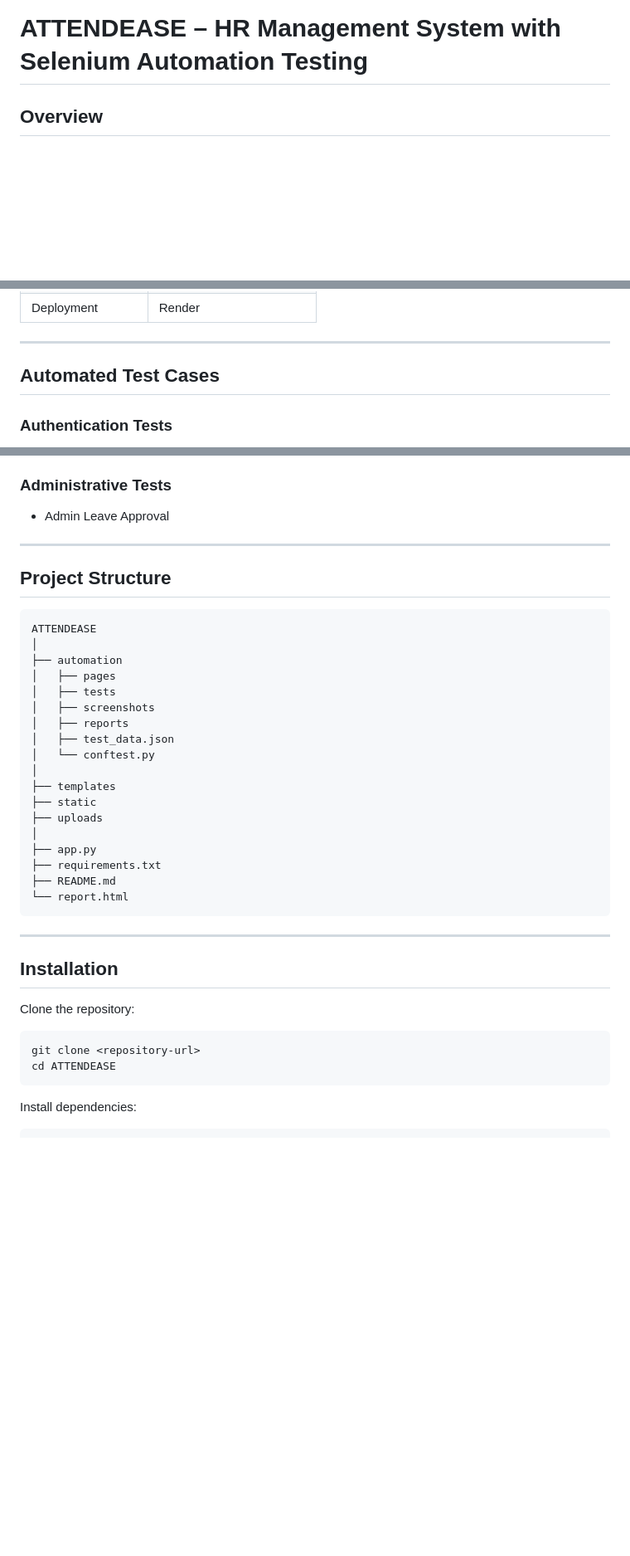
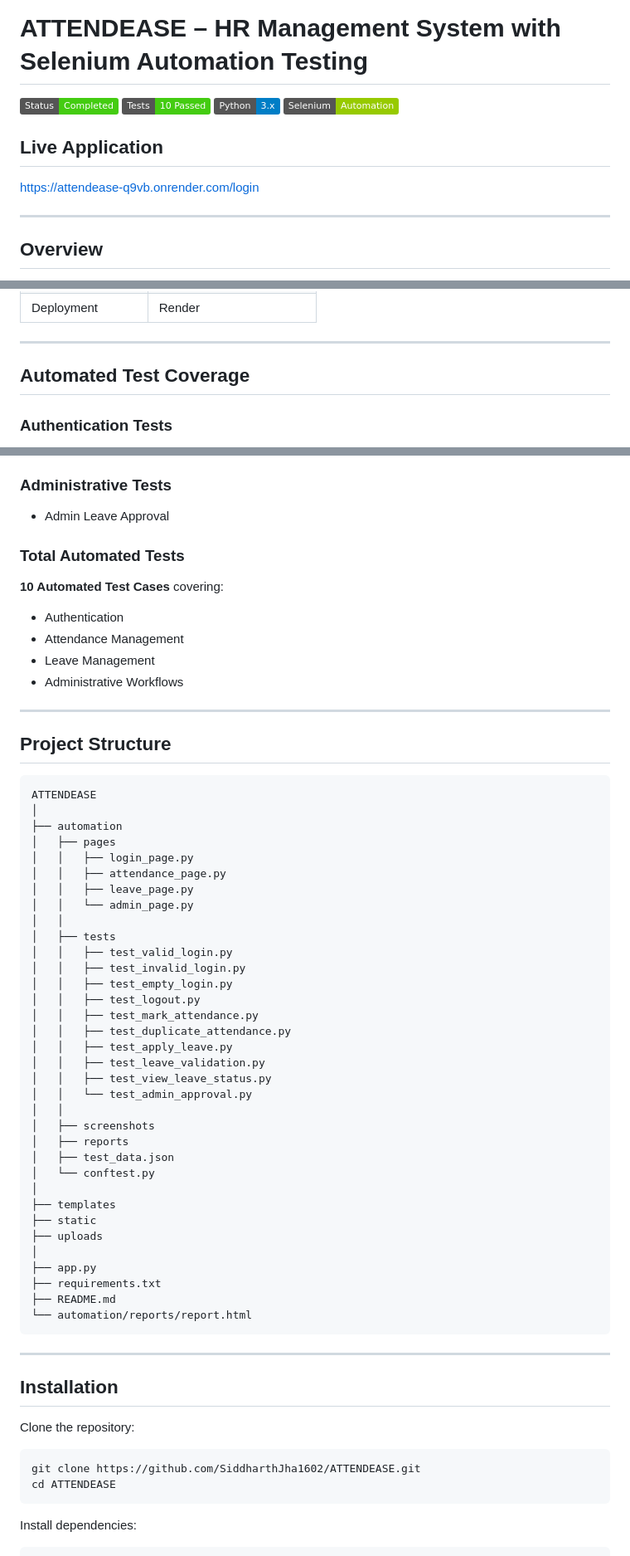
Before and after one commit to SiddharthJha1602/ATTENDEASE, a Markdown page: README.md, 3 parts joined by grey strips. Shown at 83% size. Drawn GitHub-style; badges without logos; blank space fills up the shorter version.

````diff
--- a/README.md
+++ b/README.md
@@ -1,4 +1,15 @@
 # ATTENDEASE – HR Management System with Selenium Automation Testing
+
+![Status](https://img.shields.io/badge/Status-Completed-success)
+![Tests](https://img.shields.io/badge/Tests-10_Passed-brightgreen)
+![Python](https://img.shields.io/badge/Python-3.x-blue)
+![Selenium](https://img.shields.io/badge/Selenium-Automation-green)
+
+## Live Application
+
+https://attendease-q9vb.onrender.com/login
+
+---
 
 ## Overview
 
@@ -51,7 +62,7 @@ The automation suite validates critical business workflows including authenticat
 
 ---
 
-## Automated Test Cases
+## Automated Test Coverage
 
 ### Authentication Tests
 
@@ -75,6 +86,15 @@ The automation suite validates critical business workflows including authenticat
 
 * Admin Leave Approval
 
+### Total Automated Tests
+
+**10 Automated Test Cases** covering:
+
+* Authentication
+* Attendance Management
+* Leave Management
+* Administrative Workflows
+
 ---
 
 ## Project Structure
@@ -84,7 +104,23 @@ ATTENDEASE
 │
 ├── automation
 │   ├── pages
+│   │   ├── login_page.py
+│   │   ├── attendance_page.py
+│   │   ├── leave_page.py
+│   │   └── admin_page.py
+│   │
 │   ├── tests
+│   │   ├── test_valid_login.py
+│   │   ├── test_invalid_login.py
+│   │   ├── test_empty_login.py
+│   │   ├── test_logout.py
+│   │   ├── test_mark_attendance.py
+│   │   ├── test_duplicate_attendance.py
+│   │   ├── test_apply_leave.py
+│   │   ├── test_leave_validation.py
+│   │   ├── test_view_leave_status.py
+│   │   └── test_admin_approval.py
+│   │
 │   ├── screenshots
 │   ├── reports
 │   ├── test_data.json
@@ -97,7 +133,7 @@ ATTENDEASE
 ├── app.py
 ├── requirements.txt
 ├── README.md
-└── report.html
+└── automation/reports/report.html
 ```
 
 ---
@@ -107,7 +143,7 @@ ATTENDEASE
 Clone the repository:
 
 ```bash
-git clone <repository-url>
+git clone https://github.com/SiddharthJha1602/ATTENDEASE.git
 cd ATTENDEASE
 ```
 
````
Also changed, not shown: other parts of README.md (+51 -10 lines).
